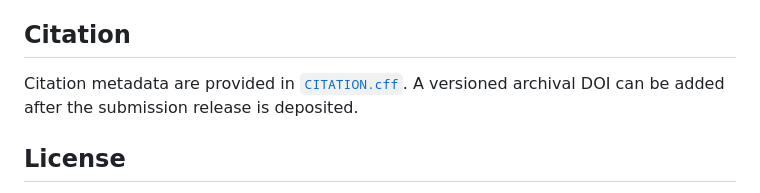
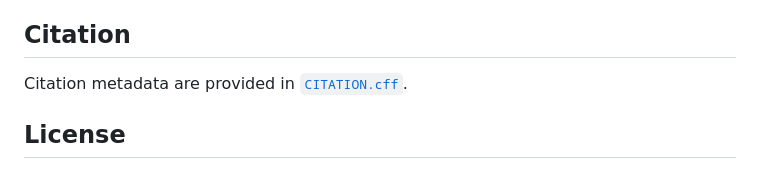
Before and after one commit to joeypeddle100/newfoundland-tc-recurvature, a Markdown page: README.md, the part around the change. Rendered like a GitHub page.

```diff
--- a/README.md
+++ b/README.md
@@ -129,8 +129,7 @@ results.
 
 ## Citation
 
-Citation metadata are provided in [`CITATION.cff`](CITATION.cff). A versioned
-archival DOI can be added after the submission release is deposited.
+Citation metadata are provided in [`CITATION.cff`](CITATION.cff).
 
 ## License
 
```
